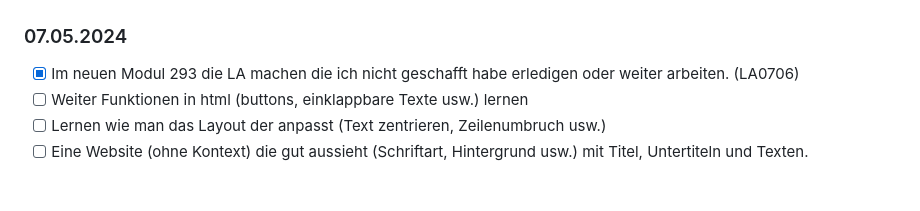
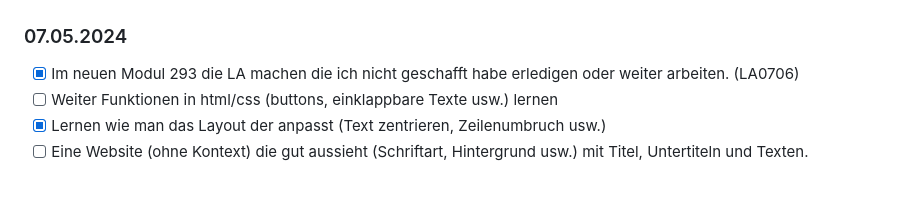
Before and after one commit to Fynn8962/Lern-Periode-5, a Markdown page: readme.md, the part around the change. Rendered like a GitHub page.

```diff
--- a/readme.md
+++ b/readme.md
@@ -53,8 +53,8 @@ Als erstes habe ich für das Modul 187 die Themen Softwarelizensen und Dateisyst
 ### 07.05.2024
 
 - [x] Im neuen Modul 293 die LA machen die ich nicht geschafft habe erledigen oder weiter arbeiten. (LA0706)
-- [ ] Weiter Funktionen in html (buttons, einklappbare Texte usw.) lernen
-- [ ] Lernen wie man das Layout der anpasst (Text zentrieren, Zeilenumbruch usw.)
+- [ ] Weiter Funktionen in html/css (buttons, einklappbare Texte usw.) lernen
+- [x] Lernen wie man das Layout der anpasst (Text zentrieren, Zeilenumbruch usw.)
 - [ ] Eine Website (ohne Kontext) die gut aussieht (Schriftart, Hintergrund usw.) mit Titel, Untertiteln und Texten.
 
 &nbsp;
```
